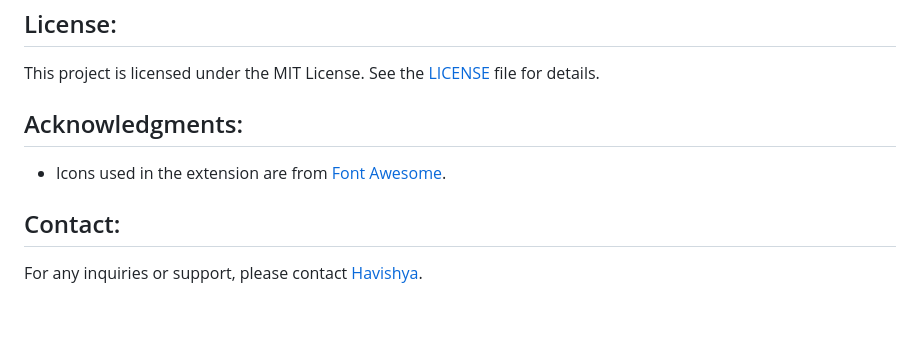
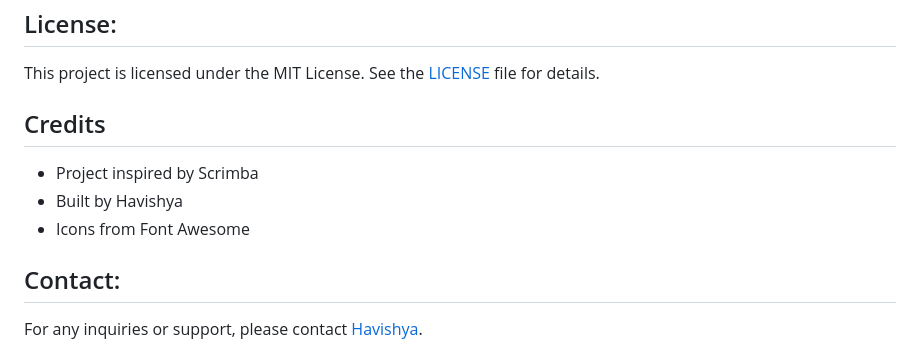
Before and after one commit to havishya10/DataTracker-Pro, a Markdown page: README.md, the part around the change. Drawn GitHub-style; blank space fills up the shorter version.

```diff
--- a/README.md
+++ b/README.md
@@ -47,9 +47,12 @@ Contributions to DataTrack Pro are welcome! If you have any ideas for improvemen
 
 This project is licensed under the MIT License. See the [LICENSE](LICENSE) file for details.
 
-## Acknowledgments:
+## Credits
 
-- Icons used in the extension are from [Font Awesome](https://fontawesome.com/).
+- Project inspired by Scrimba
+- Built by Havishya
+- Icons from Font Awesome
+
 
 ## Contact:
 
```
